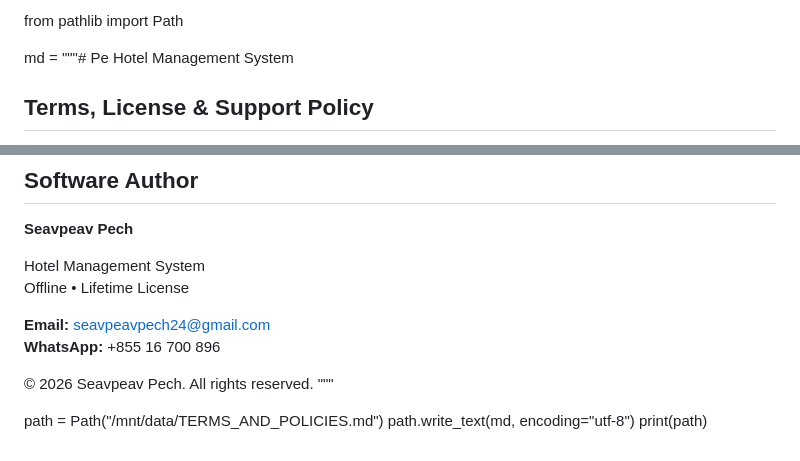
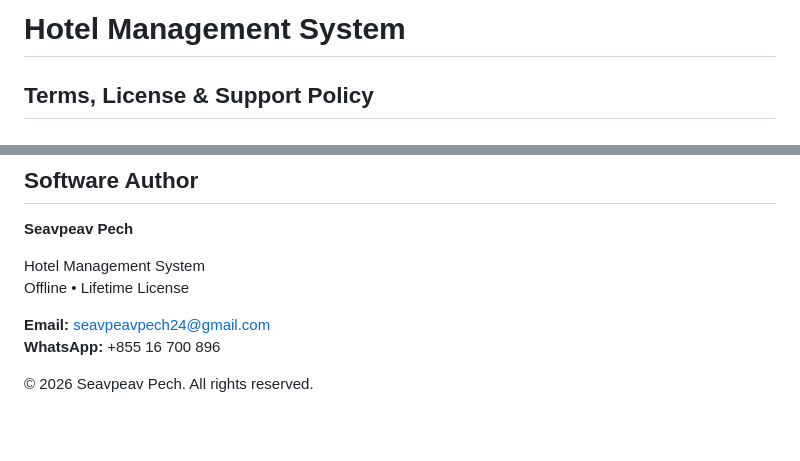
Before and after one commit to seavpeavpech24-bot/pe-hotel-system-term-policy, a Markdown page: README.md, 2 parts joined by grey strips. Drawn GitHub-style; blank space fills up the shorter version.

```diff
--- a/README.md
+++ b/README.md
@@ -1,6 +1,4 @@
-from pathlib import Path
-
-md = """# Pe Hotel Management System
+# Hotel Management System
 
 ## Terms, License & Support Policy
 
@@ -428,8 +426,3 @@ Offline • Lifetime License
 **WhatsApp:** +855 16 700 896
 
 © 2026 Seavpeav Pech. All rights reserved.
-"""
-
-path = Path("/mnt/data/TERMS_AND_POLICIES.md")
-path.write_text(md, encoding="utf-8")
-print(path)
```
